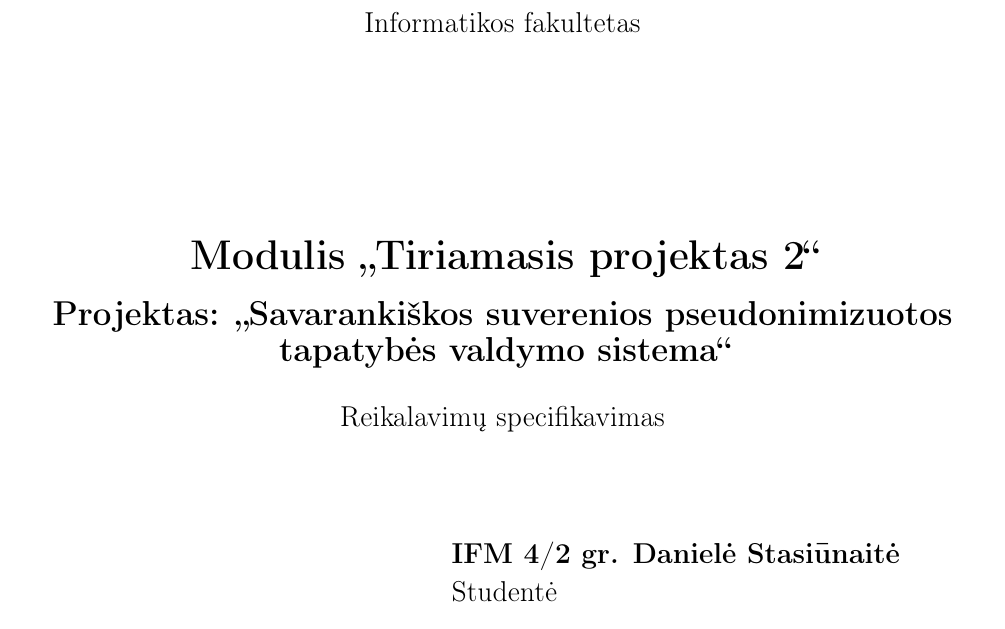
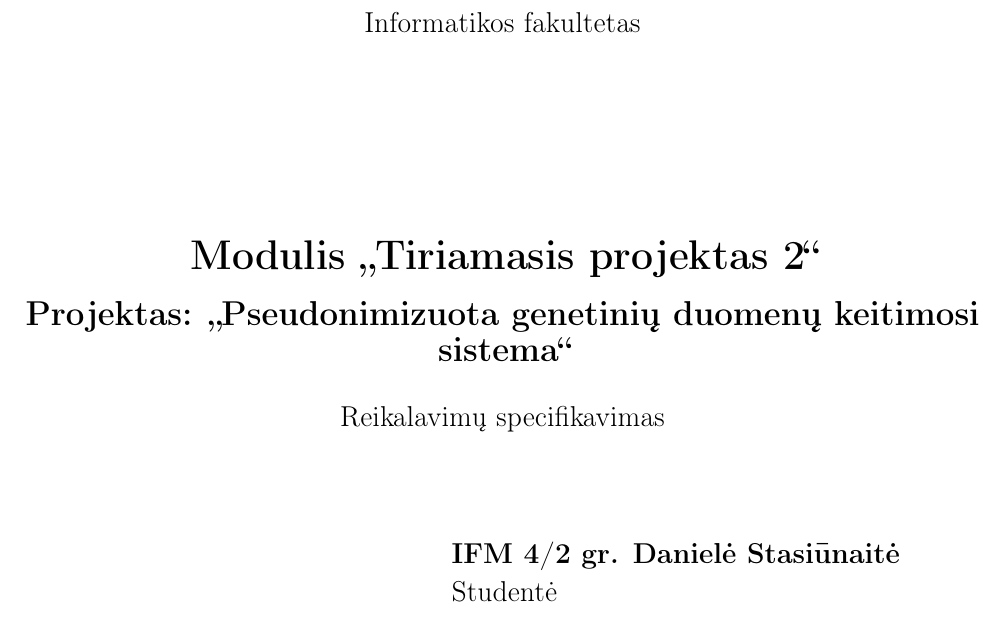
Before and after one commit to dansta0804/dansta08.github.io, a LaTeX document (PDFs/Reikalavimų_specifikavimas.tex): part of page 1 of 53, cut so that both start at the same text. Compiled offline with pdfLaTeX.

Commit message:
Atliktos dokumentų korekcijos.

```diff
--- a/PDFs/Reikalavimų_specifikavimas.tex
+++ b/PDFs/Reikalavimų_specifikavimas.tex
@@ -69,8 +69,7 @@
 \begin{center}
     {\bf \LARGE Modulis „Tiriamasis projektas 2“}
     \vskip 10pt
-    {\bf \Large Projektas: „Savarankiškos suverenios pseudonimizuotos tapatybės
-    valdymo sistema“}
+    {\bf \Large Projektas: „Pseudonimizuota genetinių duomenų keitimosi sistema“}
     \vskip 15pt
     {\large Reikalavimų specifikavimas}
 \end{center}
```
Also changed, not shown: _config.yml (+1 -1 lines), PDFs/Reikalavimų_specifikavimas.pdf, 2 other files.
